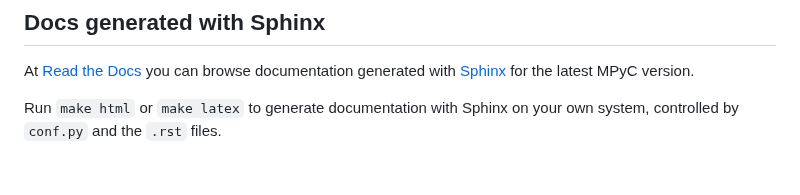
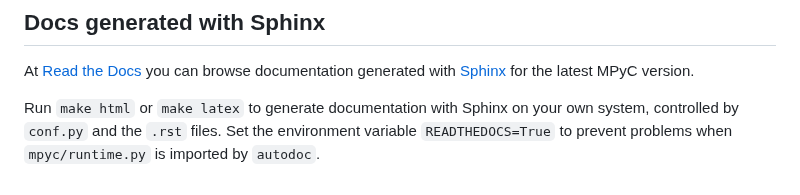
Before and after one commit to lschoe/mpyc, a Markdown page: docs/README.md, the part around the change. GitHub-like rendering.

```diff
--- a/docs/README.md
+++ b/docs/README.md
@@ -13,3 +13,4 @@ Run `python -m pydoc` with the `-b` option to browse the documentation on your o
 At [Read the Docs](https://mpyc.readthedocs.io/) you can browse documentation generated with [Sphinx](https://www.sphinx-doc.org/) for the latest MPyC version.
 
 Run `make html` or `make latex` to generate documentation with Sphinx on your own system, controlled by `conf.py` and the `.rst` files.
+Set the environment variable `READTHEDOCS=True` to prevent problems when `mpyc/runtime.py` is imported by `autodoc`.
```
Also changed, not shown: README.md (+3 -2 lines), docs/Party_2_-_Figure_2.png (added), 8 other files.
